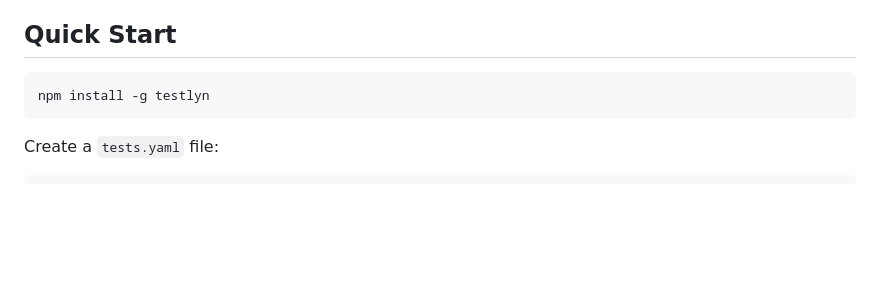
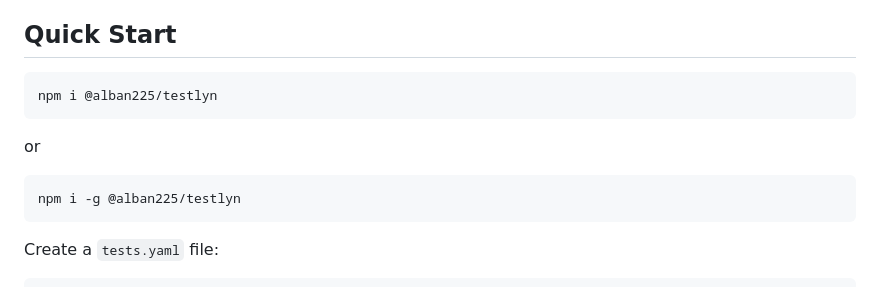
Before and after one commit to alban-okoby/testlyn, a Markdown page: README.md, the part around the change. Rendered like a GitHub page; blank space fills up the shorter version.

````diff
--- a/README.md
+++ b/README.md
@@ -14,7 +14,11 @@ https://github.com/user-attachments/assets/44ab6796-89b4-4c3d-b1a2-9f94371eac12
 ## Quick Start
 
 ```bash
-npm install -g testlyn
+npm i @alban225/testlyn
+```
+or
+```bash
+npm i -g @alban225/testlyn
 ```
 
 Create a `tests.yaml` file:
````
